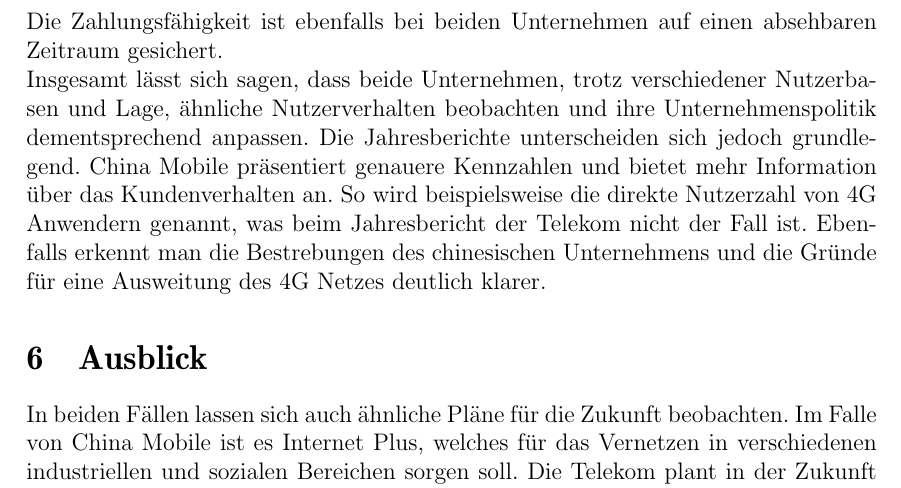
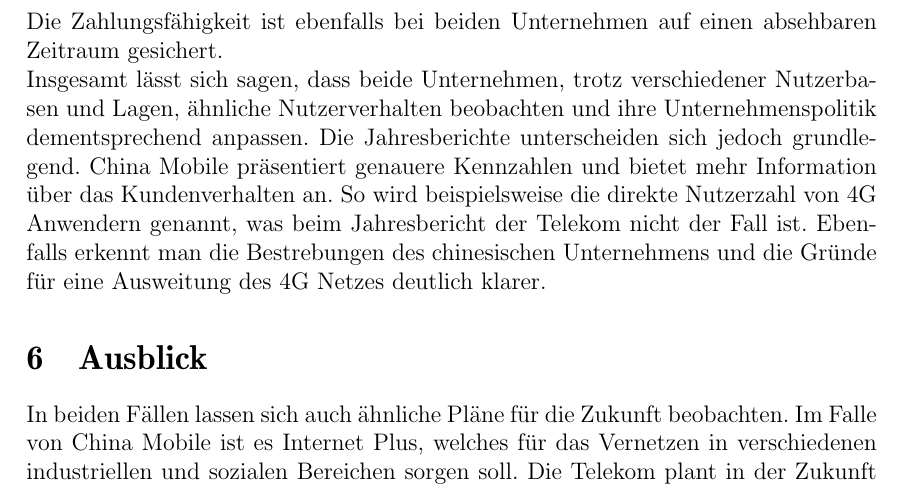
Before and after one commit to ginetrix/MoKoSeminararbeit, a LaTeX document (seminararbeit.tex, which reads 2_main.tex): part of page 18 of 18, cut so that both start at the same text. Compiled offline with pdfLaTeX.

Commit message:
reworked comparison

```diff
--- a/2_main.tex
+++ b/2_main.tex
@@ -234,7 +234,7 @@
 
 Die Zahlungsfähigkeit ist ebenfalls bei beiden Unternehmen auf einen absehbaren Zeitraum gesichert.
 
-Insgesamt lässt sich sagen, dass beide Unternehmen, trotz verschiedener Nutzerbasen und Lage, ähnliche Nutzerverhalten beobachten und ihre Unternehmenspolitik dementsprechend anpassen. Die Jahresberichte unterscheiden sich jedoch grundlegend. China Mobile präsentiert genauere Kennzahlen und bietet mehr Information über das Kundenverhalten an. So wird beispielsweise die direkte Nutzerzahl von 4G Anwendern genannt, was beim Jahresbericht der Telekom nicht der Fall ist. Ebenfalls erkennt man die Bestrebungen des chinesischen Unternehmens und die Gründe für eine Ausweitung des 4G Netzes deutlich klarer.
+Insgesamt lässt sich sagen, dass beide Unternehmen, trotz verschiedener Nutzerbasen und Lagen, ähnliche Nutzerverhalten beobachten und ihre Unternehmenspolitik dementsprechend anpassen. Die Jahresberichte unterscheiden sich jedoch grundlegend. China Mobile präsentiert genauere Kennzahlen und bietet mehr Information über das Kundenverhalten an. So wird beispielsweise die direkte Nutzerzahl von 4G Anwendern genannt, was beim Jahresbericht der Telekom nicht der Fall ist. Ebenfalls erkennt man die Bestrebungen des chinesischen Unternehmens und die Gründe für eine Ausweitung des 4G Netzes deutlich klarer.
 
 \section{Ausblick}
 
```
Also changed, not shown: seminararbeit.pdf.
